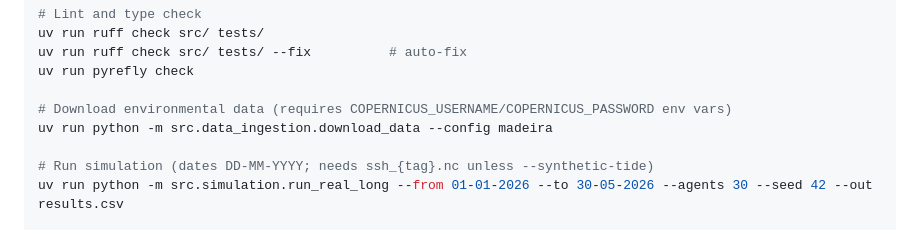
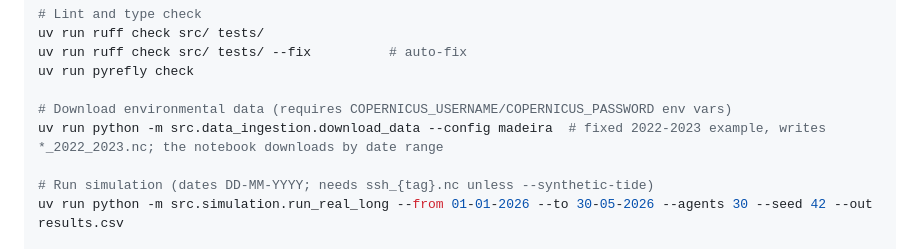
Before and after one commit to alex-kolmakov/monk-seal-modelling, a Markdown page: CLAUDE.md, the part around the change. Rendered like a GitHub page.

Commit message:
Note CLI download is a fixed 2022-2023 example

```diff
--- a/CLAUDE.md
+++ b/CLAUDE.md
@@ -23,7 +23,7 @@ uv run ruff check src/ tests/ --fix          # auto-fix
 uv run pyrefly check
 
 # Download environmental data (requires COPERNICUS_USERNAME/COPERNICUS_PASSWORD env vars)
-uv run python -m src.data_ingestion.download_data --config madeira
+uv run python -m src.data_ingestion.download_data --config madeira  # fixed 2022-2023 example, writes *_2022_2023.nc; the notebook downloads by date range
 
 # Run simulation (dates DD-MM-YYYY; needs ssh_{tag}.nc unless --synthetic-tide)
 uv run python -m src.simulation.run_real_long --from 01-01-2026 --to 30-05-2026 --agents 30 --seed 42 --out results.csv
```
